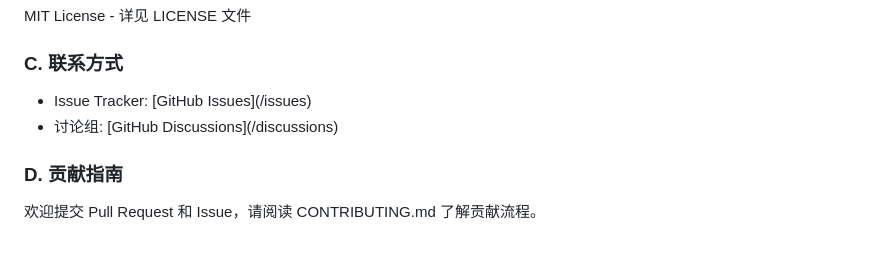
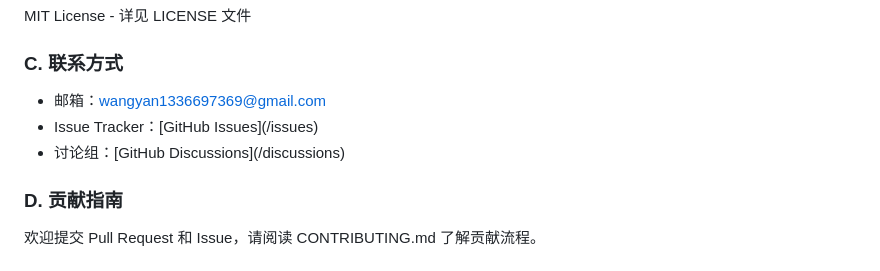
Before and after one commit to 267452/AITradeX, a Markdown page: README.md, the part around the change. GitHub-like rendering.

Commit message:
docs: 添加联系方式
- 添加邮箱：wangyan1336697369@gmail.com
- 保留 GitHub Issues 和 Discussions 链接

```diff
--- a/README.md
+++ b/README.md
@@ -1302,8 +1302,9 @@ MIT License - 详见 LICENSE 文件
 
 ### C. 联系方式
 
--  Issue Tracker: [GitHub Issues](<repository-url>/issues)
--  讨论组: [GitHub Discussions](<repository-url>/discussions)
+- 邮箱：wangyan1336697369@gmail.com
+- Issue Tracker：[GitHub Issues](<repository-url>/issues)
+- 讨论组：[GitHub Discussions](<repository-url>/discussions)
 
 ### D. 贡献指南
 
```
